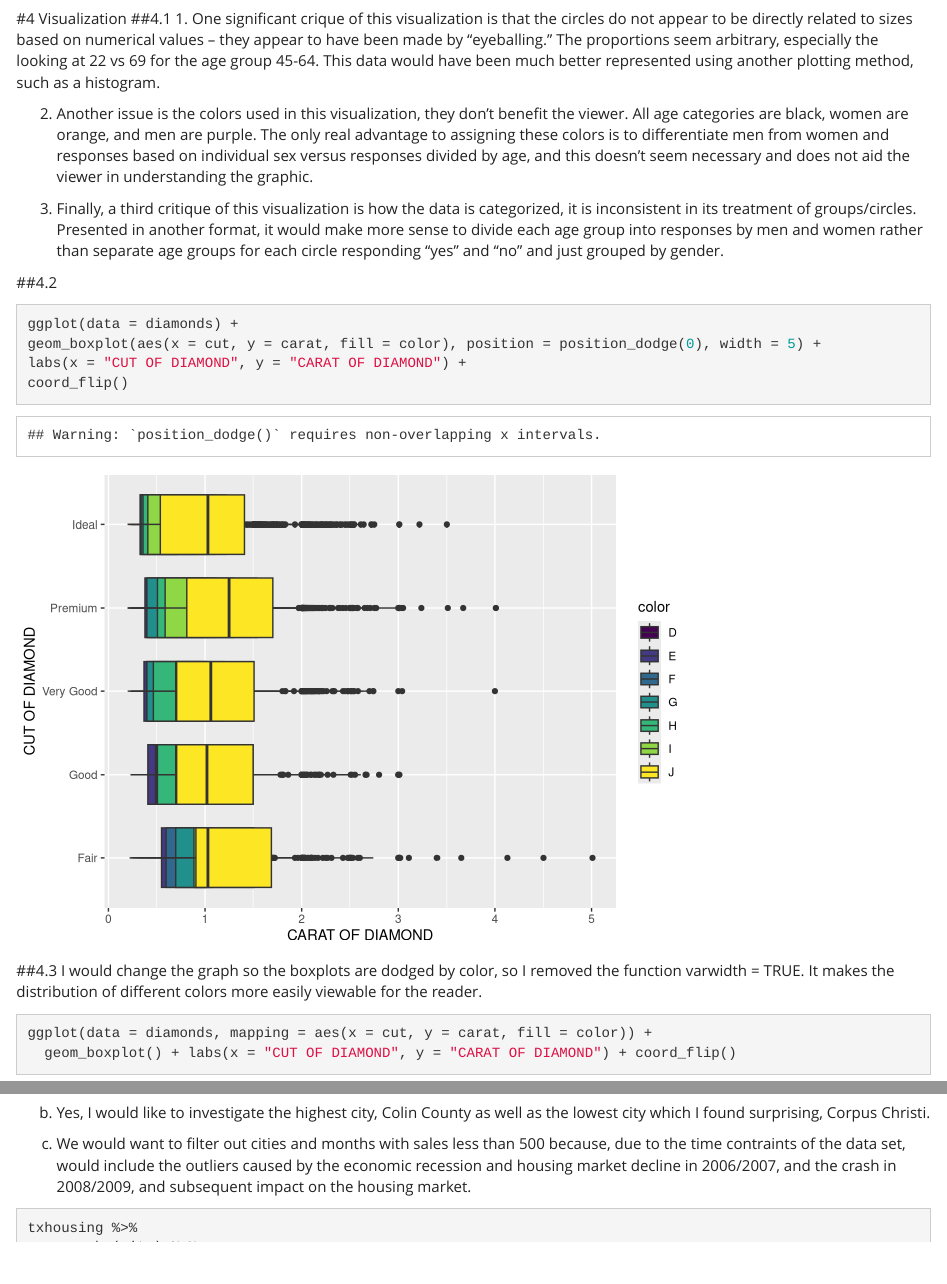
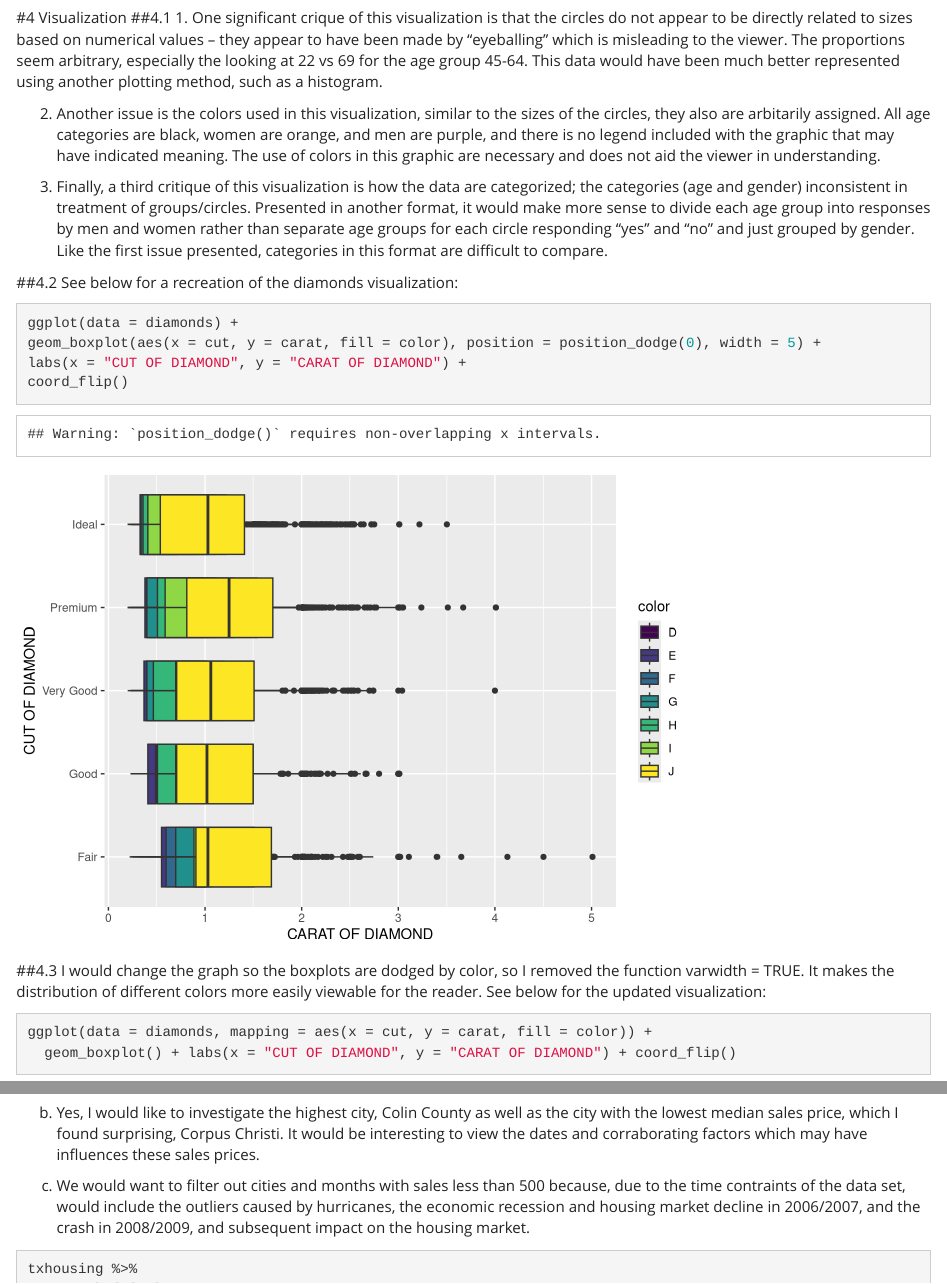
Before and after one commit to jrlangberkeley/compscix-415-2-assignments, an R Markdown document (jackie_lang_midterm.Rmd): the page in a window 1100 px wide, from 2130 px down before the commit and from 2160 px down after it, so that both start at the same text, and a second part further down, joined at a grey line. Rendered offline with R 4.5, knitr and Pandoc, with nearby package versions; some code elsewhere in the file could not run offline.

Commit message:
finished the midterm - woohoo

````diff
--- a/jackie_lang_midterm.Rmd
+++ b/jackie_lang_midterm.Rmd
@@ -100,14 +103,14 @@ as_tibble(rail_trail)
 
 #4 Visualization
 ##4.1
-1. One significant crique of this visualization is that the circles do not appear to be directly related to sizes based on numerical values -- they appear to have been made by "eyeballing." The proportions seem arbitrary, especially the looking at 22 vs 69 for the age group 45-64. This data would have been much better represented using another plotting method, such as a histogram.
+1. One significant crique of this visualization is that the circles do not appear to be directly related to sizes based on numerical values -- they appear to have been made by "eyeballing" which is misleading to the viewer. The proportions seem arbitrary, especially the looking at 22 vs 69 for the age group 45-64. This data would have been much better represented using another plotting method, such as a histogram.
 
-2. Another issue is the colors used in this visualization, they don't benefit the viewer. All age categories are black, women are orange, and men are purple. The only real advantage to assigning these colors is to differentiate men from women and responses based on individual sex versus responses divided by age, and this doesn't seem necessary and does not aid the viewer in understanding the graphic.
+2. Another issue is the colors used in this visualization, similar to the sizes of the circles, they also are arbitarily assigned. All age categories are black, women are orange, and men are purple, and there is no legend included with the graphic that may have indicated meaning. The use of colors in this graphic are necessary and does not aid the viewer in understanding.
 
-3. Finally, a third critique of this visualization is how the data is categorized, it is inconsistent in its treatment of groups/circles. Presented in another format, it would make more sense to divide each age group into responses by men and women rather than separate age groups for each circle responding "yes" and "no" and just grouped by gender.
+3. Finally, a third critique of this visualization is how the data are categorized; the categories (age and gender) inconsistent in treatment of groups/circles. Presented in another format, it would make more sense to divide each age group into responses by men and women rather than separate age groups for each circle responding "yes" and "no" and just grouped by gender. Like the first issue presented, categories in this format are difficult to compare.
 
 ##4.2
-
+See below for a recreation of the diamonds visualization:
 ```{r}
 ggplot(data = diamonds) +
 geom_boxplot(aes(x = cut, y = carat, fill = color), position = position_dodge(0), width = 5) +
@@ -116,7 +119,7 @@ coord_flip()
 ```
 
 ##4.3
-I would change the graph so the boxplots are dodged by color, so I removed the function varwidth = TRUE. It makes the distribution of different colors more easily viewable for the reader.
+I would change the graph so the boxplots are dodged by color, so I removed the function varwidth = TRUE. It makes the distribution of different colors more easily viewable for the reader. See below for the updated visualization:
 
 ```{r}
 ggplot(data = diamonds, mapping = aes(x = cut, y = carat, fill = color)) +
@@ -235,9 +240,9 @@ txhousing %>%
   geom_bar(stat = "identity")
 ```
 
-b. Yes, I would like to investigate the highest city, Colin County as well as the lowest city which I found surprising, Corpus Christi.
+b. Yes, I would like to investigate the highest city, Colin County as well as the city with the lowest median sales price, which I found surprising, Corpus Christi. It would be interesting to view the dates and corraborating factors which may have influences these sales prices.
 
-c. We would want to filter out cities and months with sales less than 500 because, due to the time contraints of the data set, would include the outliers caused by the economic recession and housing market decline in 2006/2007, and the crash in 2008/2009, and subsequent impact on the housing market.
+c. We would want to filter out cities and months with sales less than 500 because, due to the time contraints of the data set, would include the outliers caused by hurricanes, the economic recession and housing market decline in 2006/2007, and the crash in 2008/2009, and subsequent impact on the housing market.
 ```{r}
 txhousing %>%
   group_by(city) %>%
````
Also changed, not shown: jackie_lang_midterm.html, jackie_lang_midterm.Rmd (13 more changed lines).
